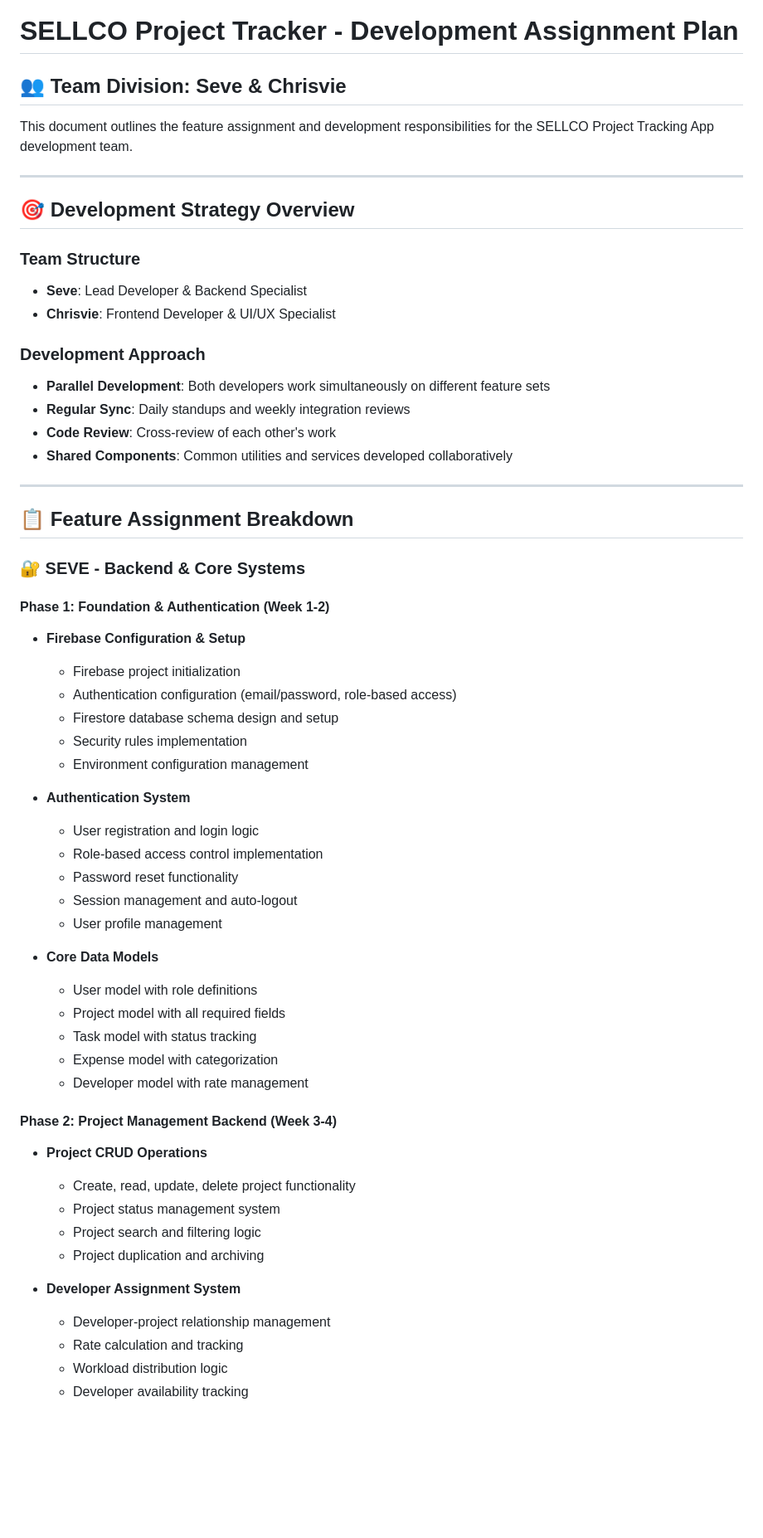
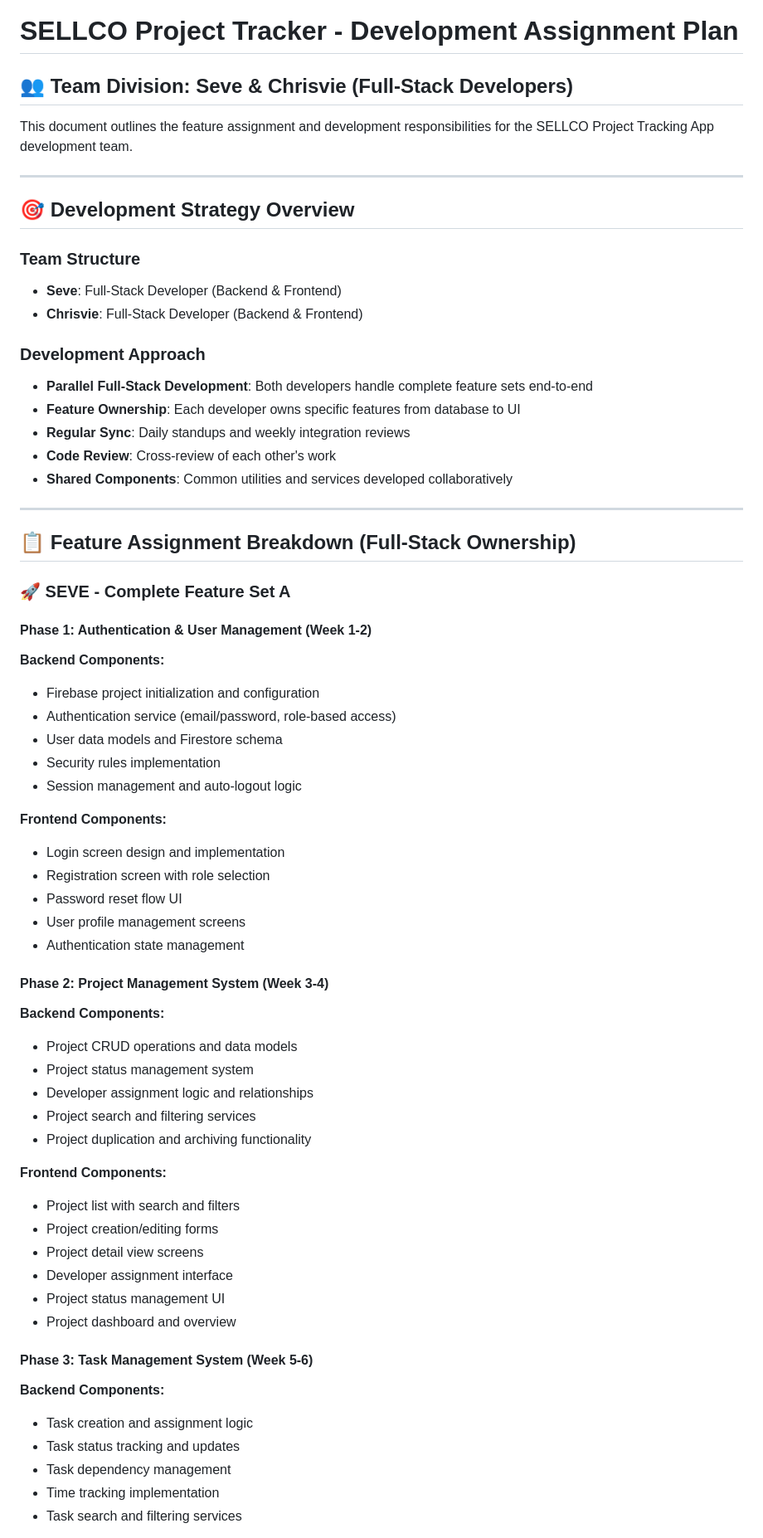
Before and after one commit to Laykusero04/SELLCO-Project-Tracker, a Markdown page: documentation/Development_Assignment_Plan.md, the part around one of its changes. Shown at 83% size. GitHub-like rendering; blank space fills up the shorter version.

```diff
--- a/documentation/Development_Assignment_Plan.md
+++ b/documentation/Development_Assignment_Plan.md
@@ -1,6 +1,6 @@
 # SELLCO Project Tracker - Development Assignment Plan
 
-## 👥 Team Division: Seve & Chrisvie
+## 👥 Team Division: Seve & Chrisvie (Full-Stack Developers)
 
 This document outlines the feature assignment and development responsibilities for the SELLCO Project Tracking App development team.
 
@@ -9,53 +9,58 @@ This document outlines the feature assignment and development responsibilities f
 ## 🎯 Development Strategy Overview
 
 ### Team Structure
-- **Seve**: Lead Developer & Backend Specialist
-- **Chrisvie**: Frontend Developer & UI/UX Specialist
+- **Seve**: Full-Stack Developer (Backend & Frontend)
+- **Chrisvie**: Full-Stack Developer (Backend & Frontend)
 
 ### Development Approach
-- **Parallel Development**: Both developers work simultaneously on different feature sets
+- **Parallel Full-Stack Development**: Both developers handle complete feature sets end-to-end
+- **Feature Ownership**: Each developer owns specific features from database to UI
 - **Regular Sync**: Daily standups and weekly integration reviews
 - **Code Review**: Cross-review of each other's work
 - **Shared Components**: Common utilities and services developed collaboratively
 
 ---
 
-## 📋 Feature Assignment Breakdown
+## 📋 Feature Assignment Breakdown (Full-Stack Ownership)
 
-### 🔐 **SEVE** - Backend & Core Systems
+### 🚀 **SEVE** - Complete Feature Set A
 
-#### Phase 1: Foundation & Authentication (Week 1-2)
-- **Firebase Configuration & Setup**
-  - Firebase project initialization
-  - Authentication configuration (email/password, role-based access)
-  - Firestore database schema design and setup
-  - Security rules implementation
-  - Environment configuration management
+#### Phase 1: Authentication & User Management (Week 1-2)
+**Backend Components:**
+- Firebase project initialization and configuration
+- Authentication service (email/password, role-based access)
+- User data models and Firestore schema
+- Security rules implementation
+- Session management and auto-logout logic
 
-- **Authentication System**
-  - User registration and login logic
-  - Role-based access control implementation
-  - Password reset functionality
-  - Session management and auto-logout
-  - User profile management
+**Frontend Components:**
+- Login screen design and implementation
+- Registration screen with role selection
+- Password reset flow UI
+- User profile management screens
+- Authentication state management
 
-- **Core Data Models**
-  - User model with role definitions
-  - Project model with all required fields
-  - Task model with status tracking
-  - Expense model with categorization
-  - Developer model with rate management
+#### Phase 2: Project Management System (Week 3-4)
+**Backend Components:**
+- Project CRUD operations and data models
+- Project status management system
+- Developer assignment logic and relationships
+- Project search and filtering services
+- Project duplication and archiving functionality
 
-#### Phase 2: Project Management Backend (Week 3-4)
-- **Project CRUD Operations**
-  - Create, read, update, delete project functionality
-  - Project status management system
-  - Project search and filtering logic
-  - Project duplication and archiving
+**Frontend Components:**
+- Project list with search and filters
+- Project creation/editing forms
+- Project detail view screens
+- Developer assignment interface
+- Project status management UI
+- Project dashboard and overview
 
-- **Developer Assignment System**
-  - Developer-project relationship management
-  - Rate calculation and tracking
-  - Workload distribution logic
-  - Developer availability tracking
+#### Phase 3: Task Management System (Week 5-6)
+**Backend Components:**
+- Task creation and assignment logic
+- Task status tracking and updates
+- Task dependency management
+- Time tracking implementation
+- Task search and filtering services
 
```
Also changed, not shown: other parts of documentation/Development_Assignment_Plan.md (+107 -149 lines).
